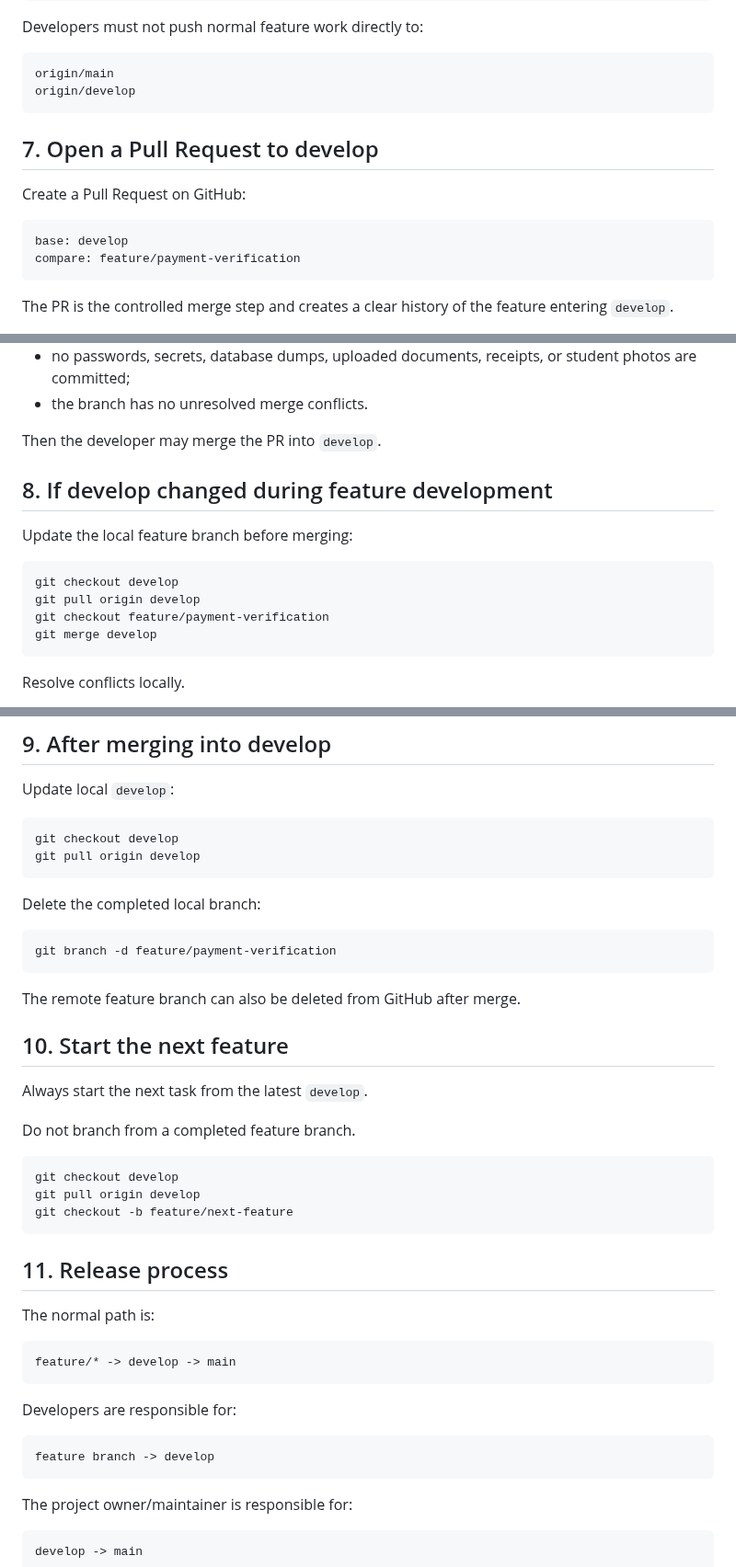
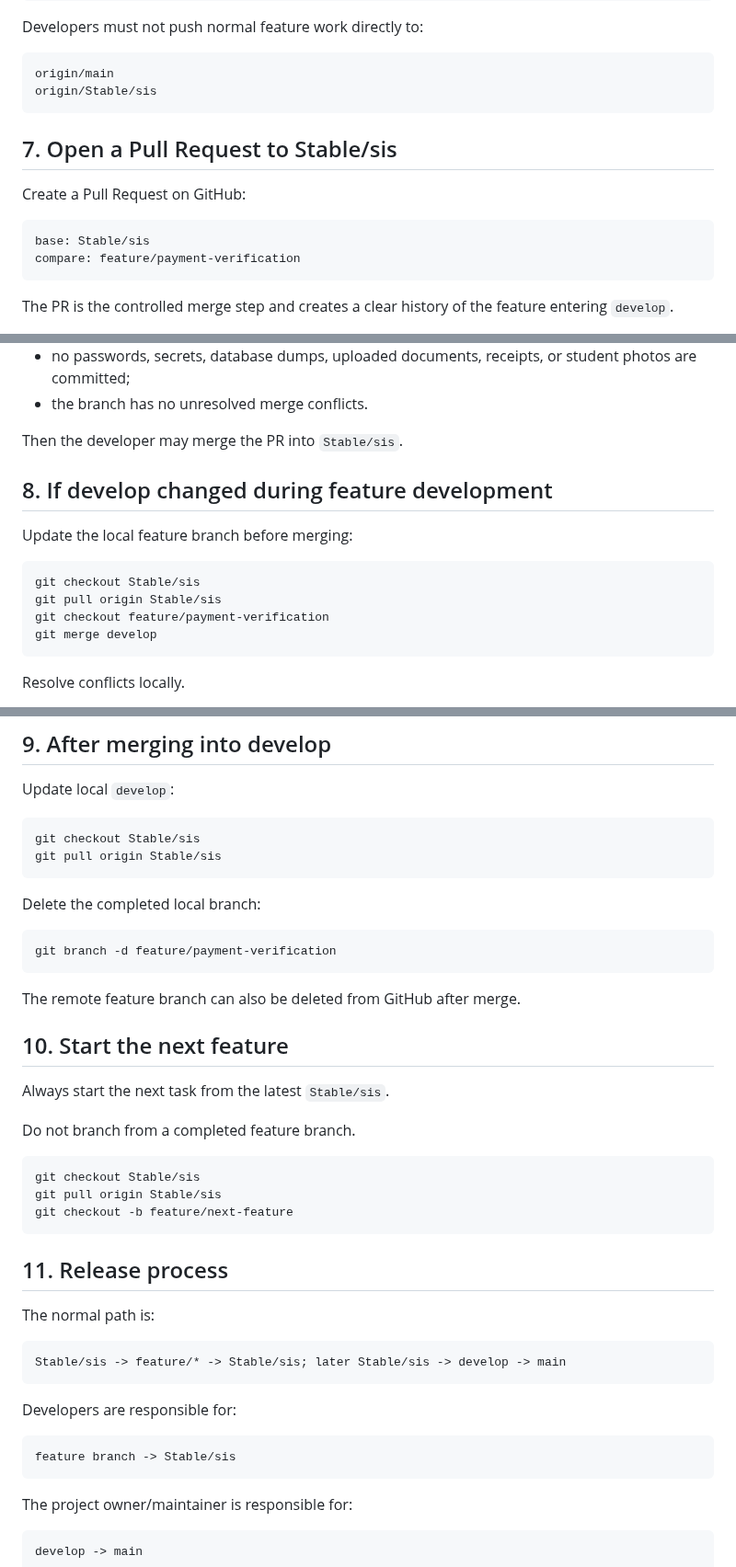
Before and after one commit to Robel43/abugida-sis, a Markdown page: docs/development/branch-workflow.md, 3 parts joined by grey strips. Shown at 92% size. Rendered like a GitHub page.

````diff
--- a/docs/development/branch-workflow.md
+++ b/docs/development/branch-workflow.md
@@ -153,15 +155,15 @@ Developers must not push normal feature work directly to:
 
 ```text
 origin/main
-origin/develop
+origin/Stable/sis
 ```
 
-## 7. Open a Pull Request to develop
+## 7. Open a Pull Request to Stable/sis
 
 Create a Pull Request on GitHub:
 
 ```text
-base: develop
+base: Stable/sis
 compare: feature/payment-verification
 ```
 
@@ -178,15 +180,15 @@ Before merging their own PR, the developer must confirm:
 - no passwords, secrets, database dumps, uploaded documents, receipts, or student photos are committed;
 - the branch has no unresolved merge conflicts.
 
-Then the developer may merge the PR into `develop`.
+Then the developer may merge the PR into `Stable/sis`.
 
 ## 8. If develop changed during feature development
 
 Update the local feature branch before merging:
 
 ```powershell
-git checkout develop
-git pull origin develop
+git checkout Stable/sis
+git pull origin Stable/sis
 git checkout feature/payment-verification
 git merge develop
 ```
@@ -208,8 +210,8 @@ The existing Pull Request updates automatically after the push.
 Update local `develop`:
 
 ```powershell
-git checkout develop
-git pull origin develop
+git checkout Stable/sis
+git pull origin Stable/sis
 ```
 
 Delete the completed local branch:
@@ -222,13 +224,13 @@ The remote feature branch can also be deleted from GitHub after merge.
 
 ## 10. Start the next feature
 
-Always start the next task from the latest `develop`.
+Always start the next task from the latest `Stable/sis`.
 
 Do not branch from a completed feature branch.
 
 ```powershell
-git checkout develop
-git pull origin develop
+git checkout Stable/sis
+git pull origin Stable/sis
 git checkout -b feature/next-feature
 ```
 
@@ -237,13 +239,13 @@ git checkout -b feature/next-feature
 The normal path is:
 
 ```text
-feature/* -> develop -> main
+Stable/sis -> feature/* -> Stable/sis; later Stable/sis -> develop -> main
 ```
 
 Developers are responsible for:
 
 ```text
-feature branch -> develop
+feature branch -> Stable/sis
 ```
 
 The project owner/maintainer is responsible for:
````
Also changed, not shown: other parts of docs/development/branch-workflow.md (+32 -30 lines).
